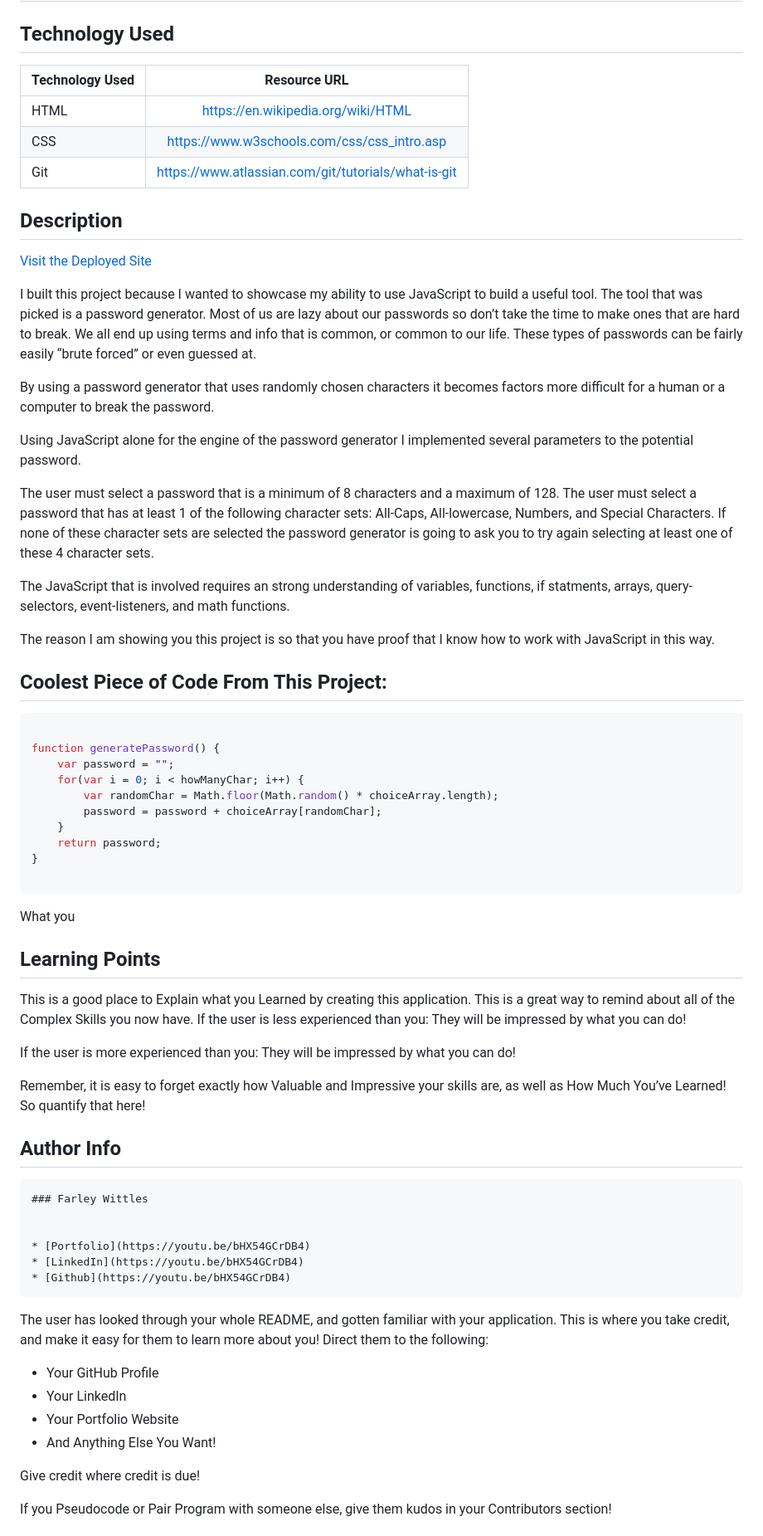
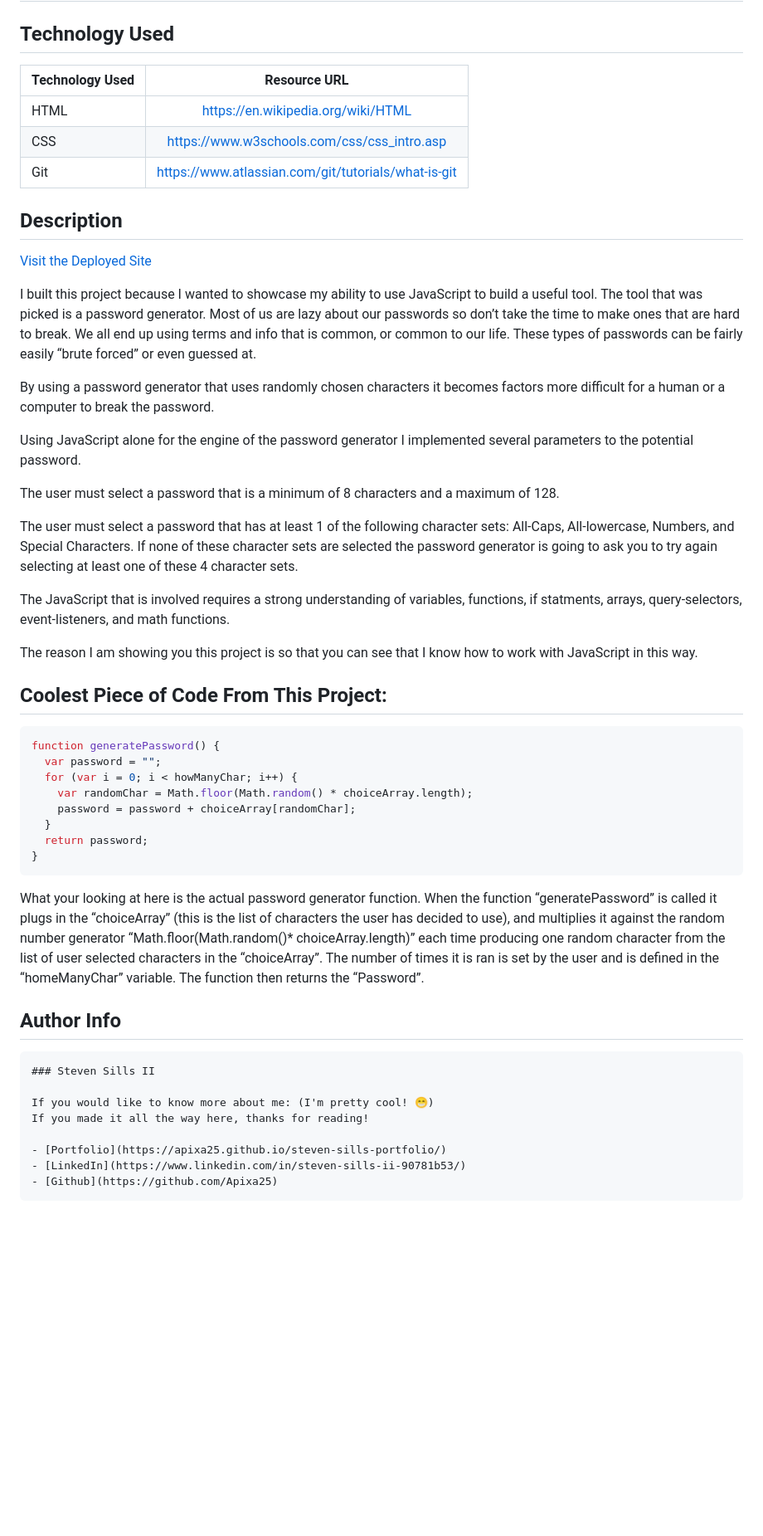
Before and after one commit to Apixa25/password-generator, a Markdown page: README.md, the part around the change printed below. Shown: that part at 83% size. Rendered like a GitHub page; blank space fills up the shorter version.

Commit message:
finished the README, project first time ready to submit

````diff
--- a/README.md
+++ b/README.md
@@ -2,11 +2,11 @@
 
 ## Technology Used
 
-| Technology Used         | Resource URL           |
-| ------------- |:-------------:|
-| HTML    | https://en.wikipedia.org/wiki/HTML |
-| CSS     | https://www.w3schools.com/css/css_intro.asp    |
-| Git | https://www.atlassian.com/git/tutorials/what-is-git     |
+| Technology Used |                    Resource URL                     |
+| --------------- | :-------------------------------------------------: |
+| HTML            |         https://en.wikipedia.org/wiki/HTML          |
+| CSS             |     https://www.w3schools.com/css/css_intro.asp     |
+| Git             | https://www.atlassian.com/git/tutorials/what-is-git |
 
 ## Description
 
@@ -14,72 +14,42 @@
 
-I built this project because I wanted to showcase my ability to use JavaScript to build a useful tool.  The tool that was picked is a password generator.  Most of us are lazy about our passwords so don’t take the time to make ones that are hard to break.  We all end up using terms and info that is common, or common to our life. These types of passwords can be fairly easily “brute forced” or even guessed at.
+I built this project because I wanted to showcase my ability to use JavaScript to build a useful tool. The tool that was picked is a password generator. Most of us are lazy about our passwords so don’t take the time to make ones that are hard to break. We all end up using terms and info that is common, or common to our life. These types of passwords can be fairly easily “brute forced” or even guessed at.
 
 By using a password generator that uses randomly chosen characters it becomes factors more difficult for a human or a computer to break the password.
 
 Using JavaScript alone for the engine of the password generator I implemented several parameters to the potential password.
 
 The user must select a password that is a minimum of 8 characters and a maximum of 128.
-The user must select a password that has at least 1 of the following character sets: All-Caps, All-lowercase, Numbers, and Special Characters.  If none of these character sets are selected the password generator is going to ask you to try again selecting at least one of these 4 character sets.
 
-The JavaScript that is involved requires an strong understanding of variables, functions, if statments, arrays, query-selectors, event-listeners, and math functions.
+The user must select a password that has at least 1 of the following character sets: All-Caps, All-lowercase, Numbers, and Special Characters. If none of these character sets are selected the password generator is going to ask you to try again selecting at least one of these 4 character sets.
 
-The reason I am showing you this project is so that you have proof that I know how to work with JavaScript in this way.
+The JavaScript that is involved requires a strong understanding of variables, functions, if statments, arrays, query-selectors, event-listeners, and math functions.
+
+The reason I am showing you this project is so that you can see that I know how to work with JavaScript in this way.
 
 ## Coolest Piece of Code From This Project:
 
 ```js
-
 function generatePassword() {
-    var password = "";
-    for(var i = 0; i < howManyChar; i++) {
-        var randomChar = Math.floor(Math.random() * choiceArray.length);
-        password = password + choiceArray[randomChar];
-    }
-    return password;
+  var password = "";
+  for (var i = 0; i < howManyChar; i++) {
+    var randomChar = Math.floor(Math.random() * choiceArray.length);
+    password = password + choiceArray[randomChar];
+  }
+  return password;
 }
-
 ```
 
-What you
-
-
-
-## Learning Points
-
-
-This is a good place to Explain what you Learned by creating this application.
-This is a great way to remind about all of the Complex Skills you now have.
-If the user is less experienced than you:
-They will be impressed by what you can do!
-
-If the user is more experienced than you:
-They will be impressed by what you can do!
-
-Remember, it is easy to forget exactly how Valuable and Impressive your skills are, as well as How Much You’ve Learned!
-So quantify that here!
-
+What your looking at here is the actual password generator function. When the function “generatePassword” is called it plugs in the “choiceArray” (this is the list of characters the user has decided to use), and multiplies it against the random number generator “Math.floor(Math.random()\* choiceArray.length)” each time producing one random character from the list of user selected characters in the “choiceArray”. The number of times it is ran is set by the user and is defined in the “homeManyChar” variable. The function then returns the “Password”.
 
 ## Author Info
 
 ```md
-### Farley Wittles
+### Steven Sills II
 
+If you would like to know more about me: (I'm pretty cool! 😁)
+If you made it all the way here, thanks for reading!
 
-* [Portfolio](https://youtu.be/bHX54GCrDB4)
-* [LinkedIn](https://youtu.be/bHX54GCrDB4)
-* [Github](https://youtu.be/bHX54GCrDB4)
+- [Portfolio](https://apixa25.github.io/steven-sills-portfolio/)
+- [LinkedIn](https://www.linkedin.com/in/steven-sills-ii-90781b53/)
+- [Github](https://github.com/Apixa25)
 ```
-
-The user has looked through your whole README, and gotten familiar with your application.
-This is where you take credit, and make it easy for them to learn more about you!
-Direct them to the following:
-- Your GitHub Profile
-- Your LinkedIn
-- Your Portfolio Website
-- And Anything Else You Want!
-
-Give credit where credit is due!
-
-If you Pseudocode or Pair Program with someone else, give them kudos in your Contributors section!
-
-
````
Also changed, not shown: other parts of README.md (+1 -40 lines).
